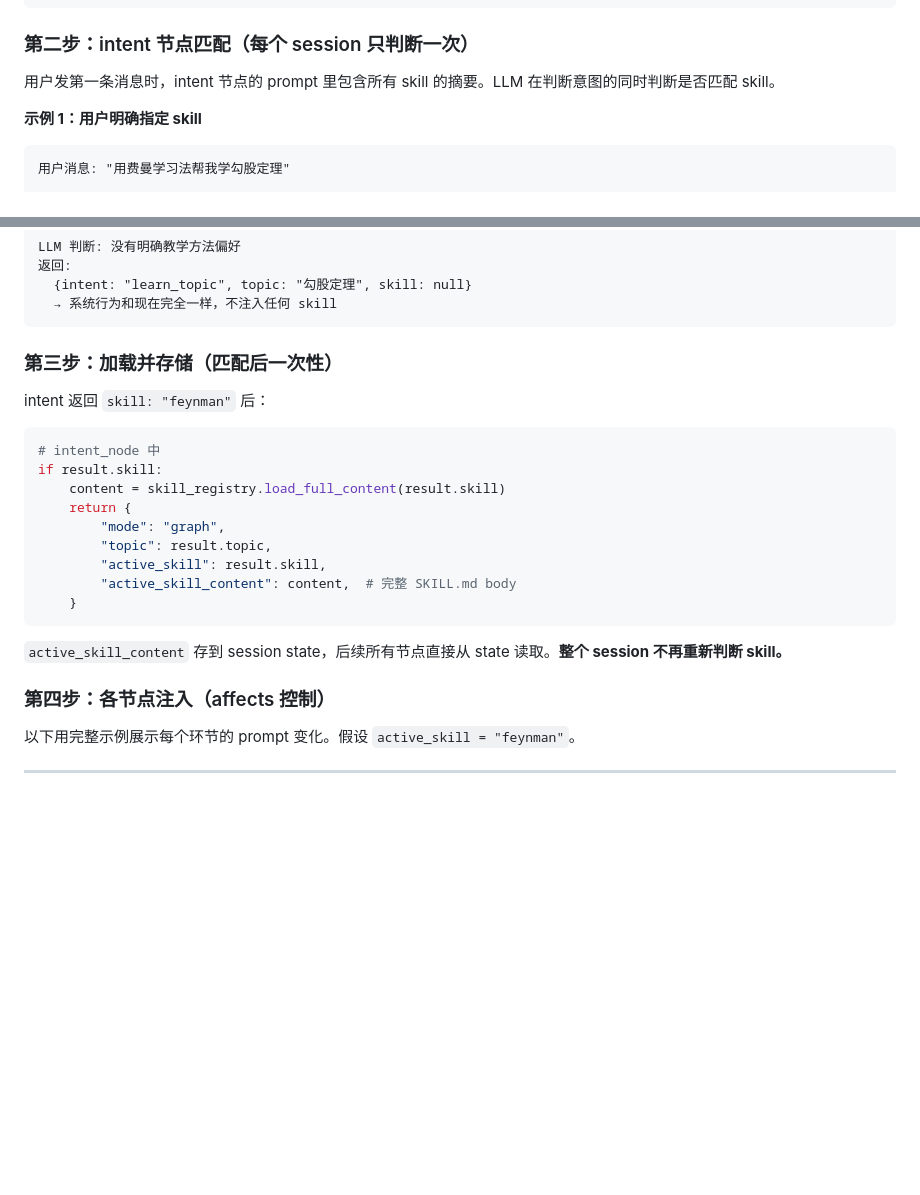
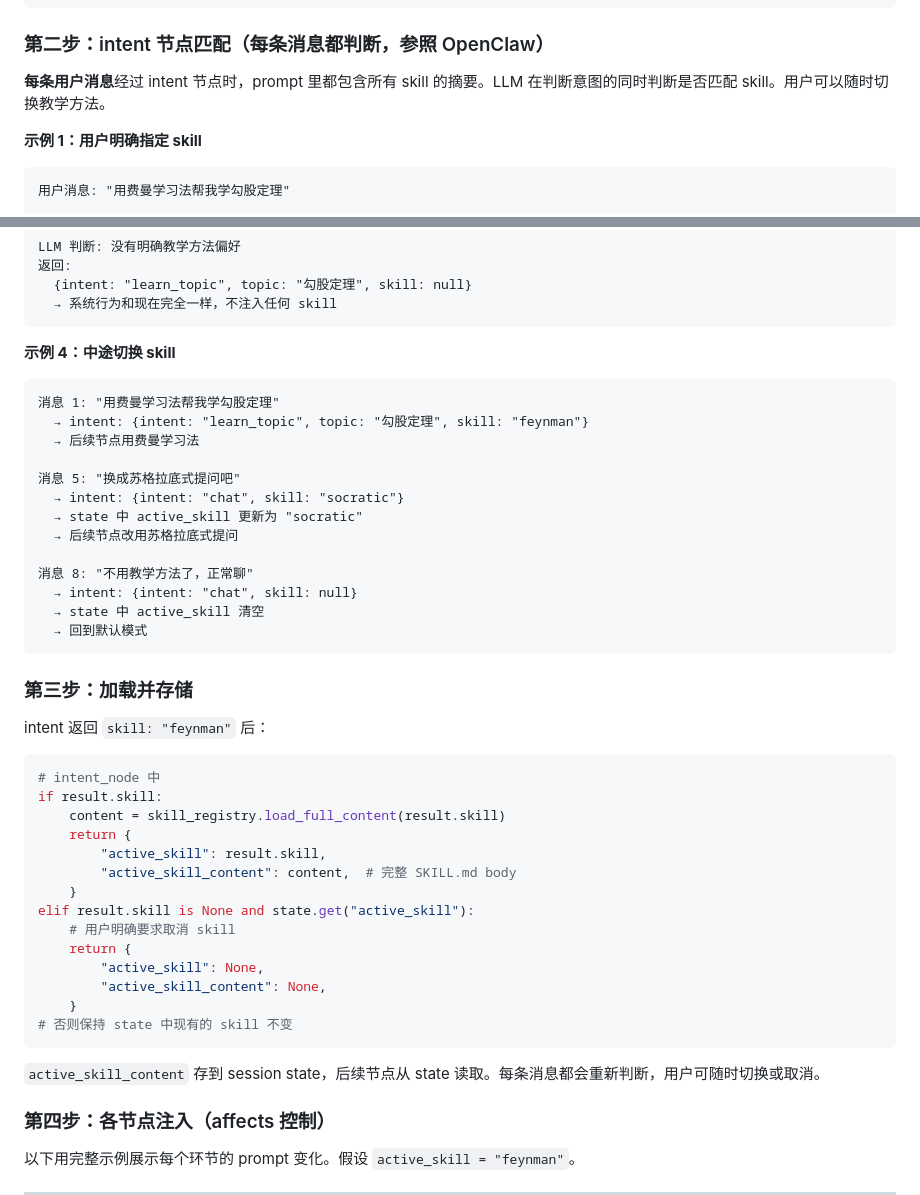
Before and after one commit to ai-for-edu/LearningMAP, a Markdown page: docs/plans/2026-04-02-skill-system-design.md, 2 parts joined by grey strips. GitHub-like rendering; blank space fills up the shorter version.

Commit message:
docs: update skill design - per-message matching, mid-session switching
Co-Authored-By: Claude Opus 4.6 (1M context) <noreply@anthropic.com>

````diff
--- a/docs/plans/2026-04-02-skill-system-design.md
+++ b/docs/plans/2026-04-02-skill-system-design.md
@@ -71,9 +71,9 @@ affects:
 ]
 ```
 
-### 第二步：intent 节点匹配（每个 session 只判断一次）
+### 第二步：intent 节点匹配（每条消息都判断，参照 OpenClaw）
 
-用户发第一条消息时，intent 节点的 prompt 里包含所有 skill 的摘要。LLM 在判断意图的同时判断是否匹配 skill。
+**每条用户消息**经过 intent 节点时，prompt 里都包含所有 skill 的摘要。LLM 在判断意图的同时判断是否匹配 skill。用户可以随时切换教学方法。
 
 **示例 1：用户明确指定 skill**
 
@@ -122,7 +122,25 @@ LLM 判断: 没有明确教学方法偏好
   → 系统行为和现在完全一样，不注入任何 skill
 ```
 
-### 第三步：加载并存储（匹配后一次性）
+**示例 4：中途切换 skill**
+
+```
+消息 1: "用费曼学习法帮我学勾股定理"
+  → intent: {intent: "learn_topic", topic: "勾股定理", skill: "feynman"}
+  → 后续节点用费曼学习法
+
+消息 5: "换成苏格拉底式提问吧"
+  → intent: {intent: "chat", skill: "socratic"}
+  → state 中 active_skill 更新为 "socratic"
+  → 后续节点改用苏格拉底式提问
+
+消息 8: "不用教学方法了，正常聊"
+  → intent: {intent: "chat", skill: null}
+  → state 中 active_skill 清空
+  → 回到默认模式
+```
+
+### 第三步：加载并存储
 
 intent 返回 `skill: "feynman"` 后：
 
@@ -131,14 +149,19 @@ intent 返回 `skill: "feynman"` 后：
 if result.skill:
     content = skill_registry.load_full_content(result.skill)
     return {
-        "mode": "graph",
-        "topic": result.topic,
         "active_skill": result.skill,
         "active_skill_content": content,  # 完整 SKILL.md body
     }
+elif result.skill is None and state.get("active_skill"):
+    # 用户明确要求取消 skill
+    return {
+        "active_skill": None,
+        "active_skill_content": None,
+    }
+# 否则保持 state 中现有的 skill 不变
 ```
 
-`active_skill_content` 存到 session state，后续所有节点直接从 state 读取。**整个 session 不再重新判断 skill。**
+`active_skill_content` 存到 session state，后续节点从 state 读取。每条消息都会重新判断，用户可随时切换或取消。
 
 ### 第四步：各节点注入（affects 控制）
 
````
